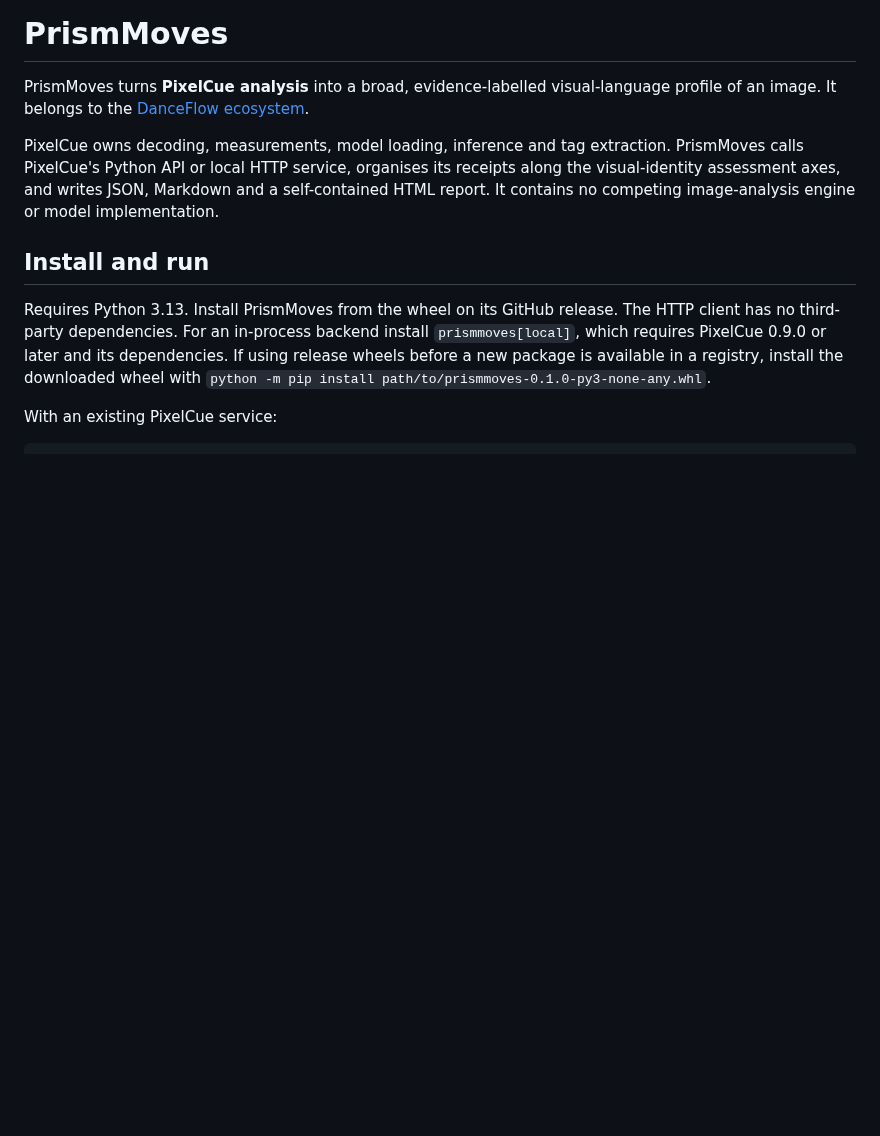
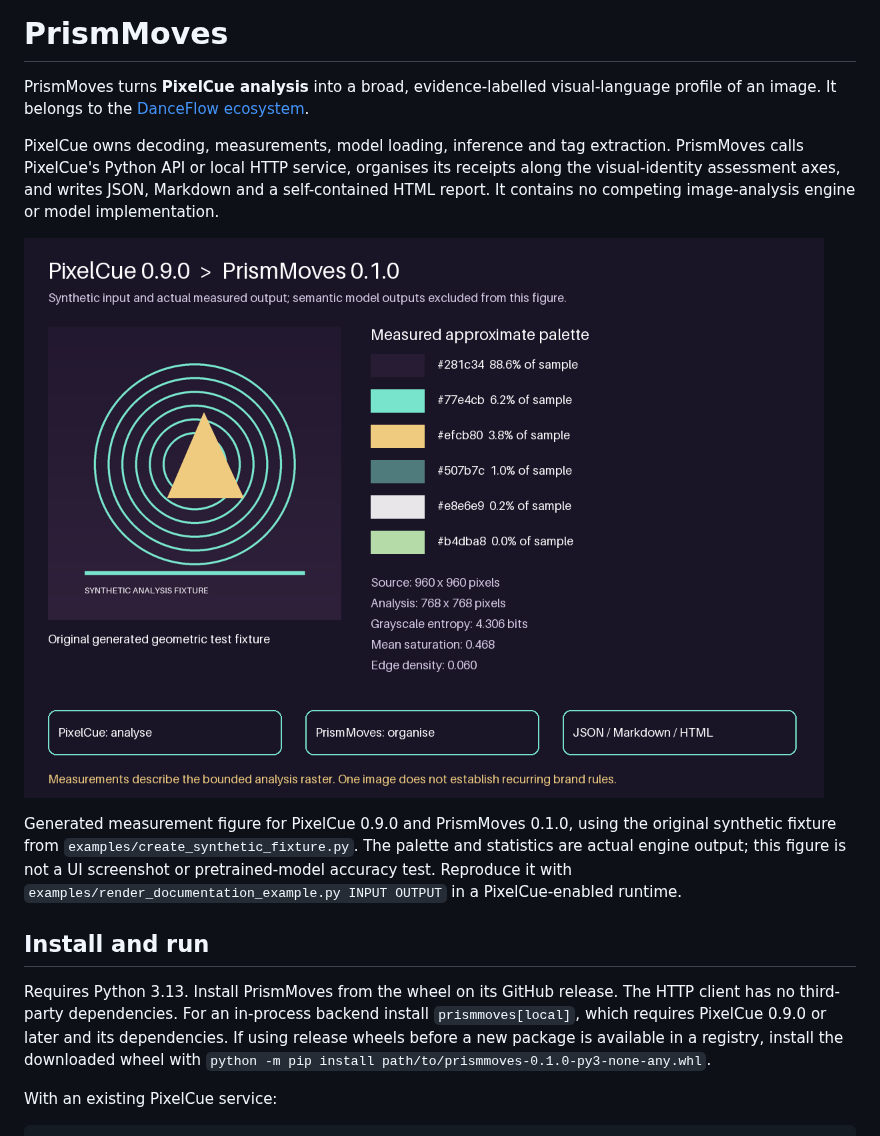
Before and after one commit to kieransimkin/PrismMoves, a Markdown page: README.md, the part around the change. GitHub-like rendering; pictures changed too: docs/images/visual-profile-example.png (added); blank space fills up the shorter version.

```diff
--- a/README.md
+++ b/README.md
@@ -3,6 +3,10 @@
 PrismMoves turns **PixelCue analysis** into a broad, evidence-labelled visual-language profile of an image. It belongs to the [DanceFlow ecosystem](https://kieransimkin.co.uk/danceflow/).
 
 PixelCue owns decoding, measurements, model loading, inference and tag extraction. PrismMoves calls PixelCue's Python API or local HTTP service, organises its receipts along the visual-identity assessment axes, and writes JSON, Markdown and a self-contained HTML report. It contains no competing image-analysis engine or model implementation.
+
+![Synthetic geometric fixture beside actual PixelCue palette and texture measurements, showing the handoff to PrismMoves reports](docs/images/visual-profile-example.png)
+
+Generated measurement figure for PixelCue 0.9.0 and PrismMoves 0.1.0, using the original synthetic fixture from `examples/create_synthetic_fixture.py`. The palette and statistics are actual engine output; this figure is not a UI screenshot or pretrained-model accuracy test. Reproduce it with `examples/render_documentation_example.py INPUT OUTPUT` in a PixelCue-enabled runtime.
 
 ## Install and run
 
```
Also changed, not shown: skills/prismmoves/SKILL.md (+4 -0 lines), 4 other files.
